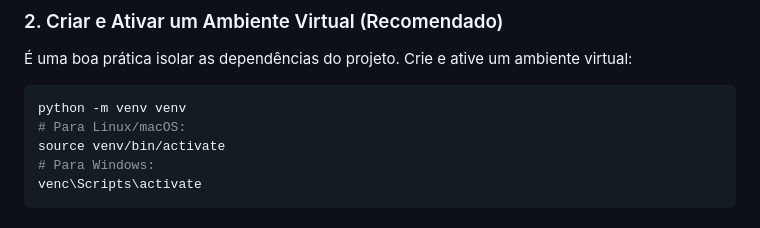
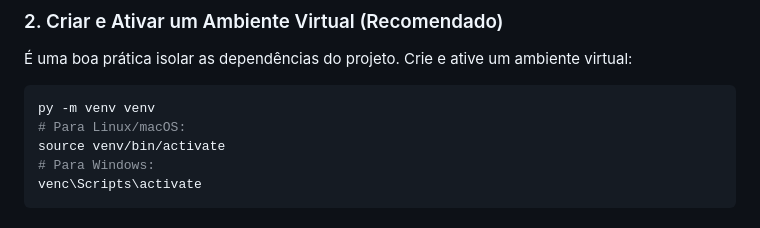
Before and after one commit to JS171555/code-practice, a Markdown page: consulta_cep/README.md, the part around the change. Drawn GitHub-style.

````diff
--- a/consulta_cep/README.md
+++ b/consulta_cep/README.md
@@ -83,7 +83,7 @@ cd consulta_cep
 É uma boa prática isolar as dependências do projeto. Crie e ative um ambiente virtual:
 
 ```bash
-python -m venv venv
+py -m venv venv
 # Para Linux/macOS:
 source venv/bin/activate
 # Para Windows:
````
